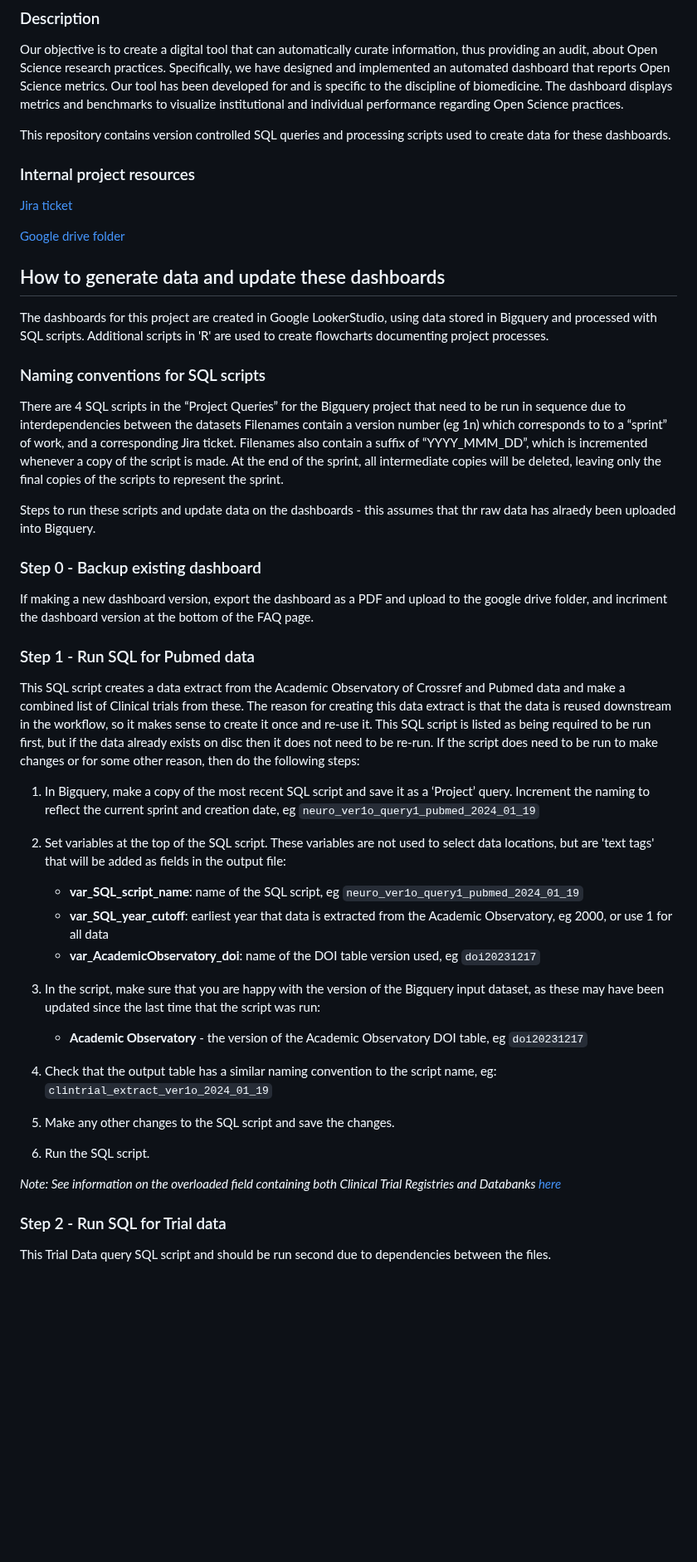
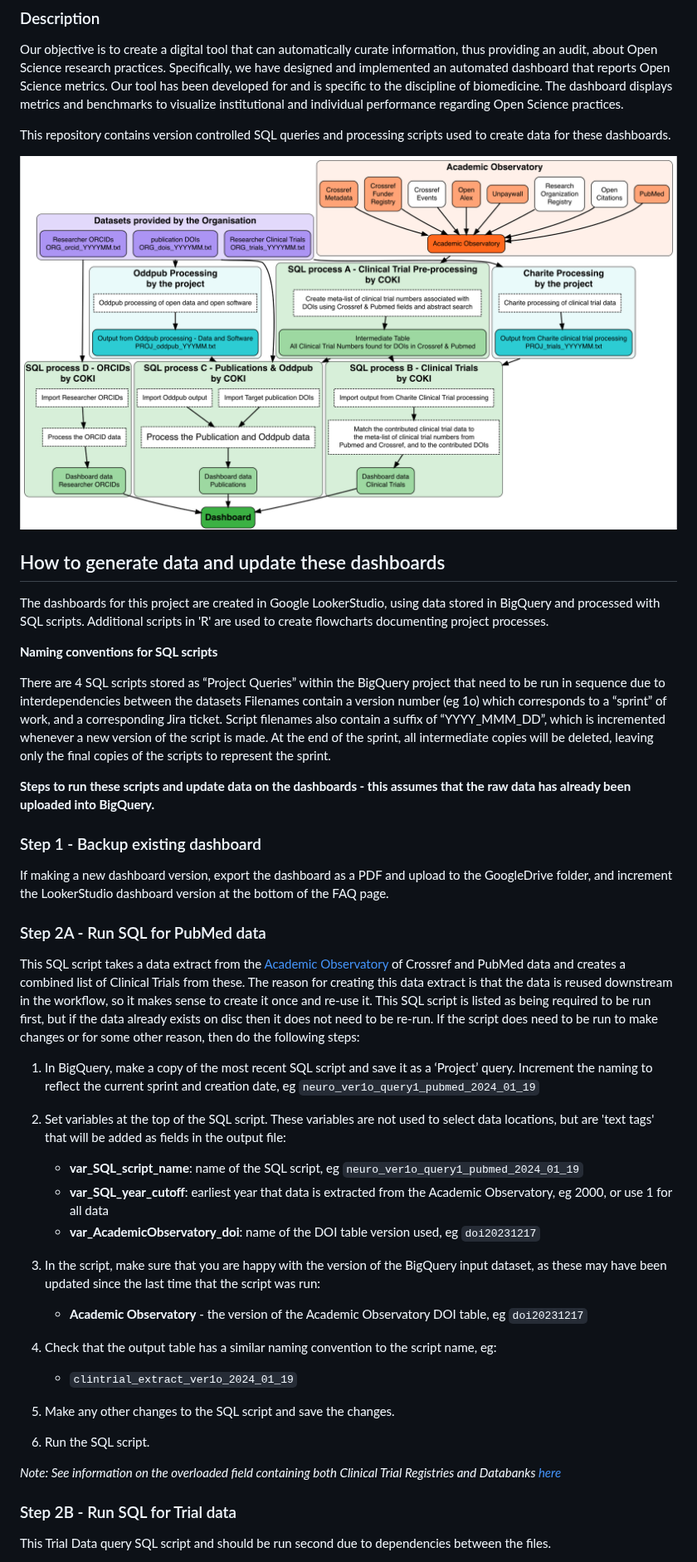
Before and after one commit to Curtin-Open-Knowledge-Initiative/dashboard-queries-biomedical, a Markdown page: README.md, the part around one of its changes. Shown at 83% size. Rendered like a GitHub page; blank space fills up the shorter version.

```diff
--- a/README.md
+++ b/README.md
@@ -12,43 +12,39 @@ Our objective is to create a digital tool that can automatically curate informat
 
 This repository contains version controlled SQL queries and processing scripts used to create data for these dashboards.
 
-### Internal project resources
-[Jira ticket](https://curtinic.atlassian.net/browse/COK-249)
-
-[Google drive folder](https://drive.google.com/drive/folders/1I5uPFBWe0pQQT2myRHaCeAgU_xwAAVpg?usp=sharing)
+![Alt text](ASSETS/2023_flowcharts_ver3e_NOLABELS_graph.png)
 
 ## How to generate data and update these dashboards
-The dashboards for this project are created in Google LookerStudio, using data stored in Bigquery and processed with SQL scripts.
+The dashboards for this project are created in Google LookerStudio, using data stored in BigQuery and processed with SQL scripts.
 Additional scripts in 'R' are used to create flowcharts documenting project processes.
 
+**Naming conventions for SQL scripts**
+
+There are 4 SQL scripts stored as “Project Queries” within the BigQuery project that need to be run in sequence due to interdependencies between the datasets
+Filenames contain a version number (eg 1o) which corresponds to a “sprint” of work, and a corresponding Jira ticket. Script filenames also contain a suffix of “YYYY_MMM_DD”, which is incremented whenever a new version of the script is made. At the end of the sprint, all intermediate copies will be deleted, leaving only the final copies of the scripts to represent the sprint.
 
 
-### Naming conventions for SQL scripts
-There are 4 SQL scripts in the “Project Queries” for the Bigquery project that need to be run in sequence due to interdependencies between the datasets
-Filenames contain a version number (eg 1n) which corresponds to to a “sprint” of work, and a corresponding Jira ticket. Filenames also contain a suffix of “YYYY_MMM_DD”, which is incremented whenever a copy of the script is made. At the end of the sprint, all intermediate copies will be deleted, leaving only the final copies of the scripts to represent the sprint.
+**Steps to run these scripts and update data on the dashboards - this assumes that the raw data has already been uploaded into BigQuery.**
+
+### Step 1 - Backup existing dashboard
+If making a new dashboard version, export the dashboard as a PDF and upload to the GoogleDrive folder, and increment the LookerStudio dashboard version at the bottom of the FAQ page.
 
 
-Steps to run these scripts and update data on the dashboards - this assumes that thr raw data has alraedy been uploaded into Bigquery.
+### Step 2A - Run SQL for PubMed data
+This SQL script takes a data extract from the [Academic Observatory]([https://curtinic.atlassian.net/browse/COK-249](https://github.com/The-Academic-Observatory)) of Crossref and PubMed data and creates a combined list of Clinical Trials from these. The reason for creating this data extract is that the data is reused downstream in the workflow, so it makes sense to create it once and re-use it. This SQL script is listed as being required to be run first, but if the data already exists on disc then it does not need to be re-run. If the script does need to be run to make changes or for some other reason, then do the following steps:
 
-### Step 0 - Backup existing dashboard
-If making a new dashboard version, export the dashboard as a PDF and upload to the google drive folder, and incriment the dashboard version at the bottom of the FAQ page.
-
-
-### Step 1 - Run SQL for Pubmed data
-This SQL script creates a data extract from the Academic Observatory of Crossref and Pubmed data and make a combined list of Clinical trials from these. The reason for creating this data extract is that the data
-is reused downstream in the workflow, so it makes sense to create it once and re-use it. This SQL script is listed as being required to be run first, but if the data already exists on disc then it does not need to be re-run. If the script does need to be run to make changes or for some other reason, then do the following steps:
-
-1. In Bigquery, make a copy of the most recent SQL script and save it as a ‘Project’ query. Increment the naming to reflect the current sprint and creation date, eg `neuro_ver1o_query1_pubmed_2024_01_19`
+1. In BigQuery, make a copy of the most recent SQL script and save it as a ‘Project’ query. Increment the naming to reflect the current sprint and creation date, eg `neuro_ver1o_query1_pubmed_2024_01_19`
 
 2. Set variables at the top of the SQL script. These variables are not used to select data locations, but are 'text tags' that will be added as fields in the output file:
     - **var_SQL_script_name**: name of the SQL script, eg `neuro_ver1o_query1_pubmed_2024_01_19`
     - **var_SQL_year_cutoff**: earliest year that data is extracted from the Academic Observatory, eg 2000, or use 1 for all data
     - **var_AcademicObservatory_doi**: name of the DOI table version used, eg `doi20231217`
 
-3. In the script, make sure that you are happy with the version of the Bigquery input dataset, as these may have been updated since the last time that the script was run:
+3. In the script, make sure that you are happy with the version of the BigQuery input dataset, as these may have been updated since the last time that the script was run:
     - **Academic Observatory** - the version of the Academic Observatory DOI table, eg `doi20231217`
 
-5. Check that the output table has a similar naming convention to the script name, eg: `clintrial_extract_ver1o_2024_01_19`
+5. Check that the output table has a similar naming convention to the script name, eg:
+    - `clintrial_extract_ver1o_2024_01_19`
 
 5. Make any other changes to the SQL script and save the changes.
 
@@ -56,6 +52,6 @@ is reused downstream in the workflow, so it makes sense to create it once and re
 
 *Note: See information on the overloaded field containing both Clinical Trial Registries and Databanks [here](https://www.codecademy.com/pages/contribute-docs)*
 
-### Step 2 - Run SQL for Trial data
+### Step 2B - Run SQL for Trial data
 This Trial Data query SQL script and should be run second due to dependencies between the files.
 
```
Also changed, not shown: other parts of README.md (+37 -50 lines).
